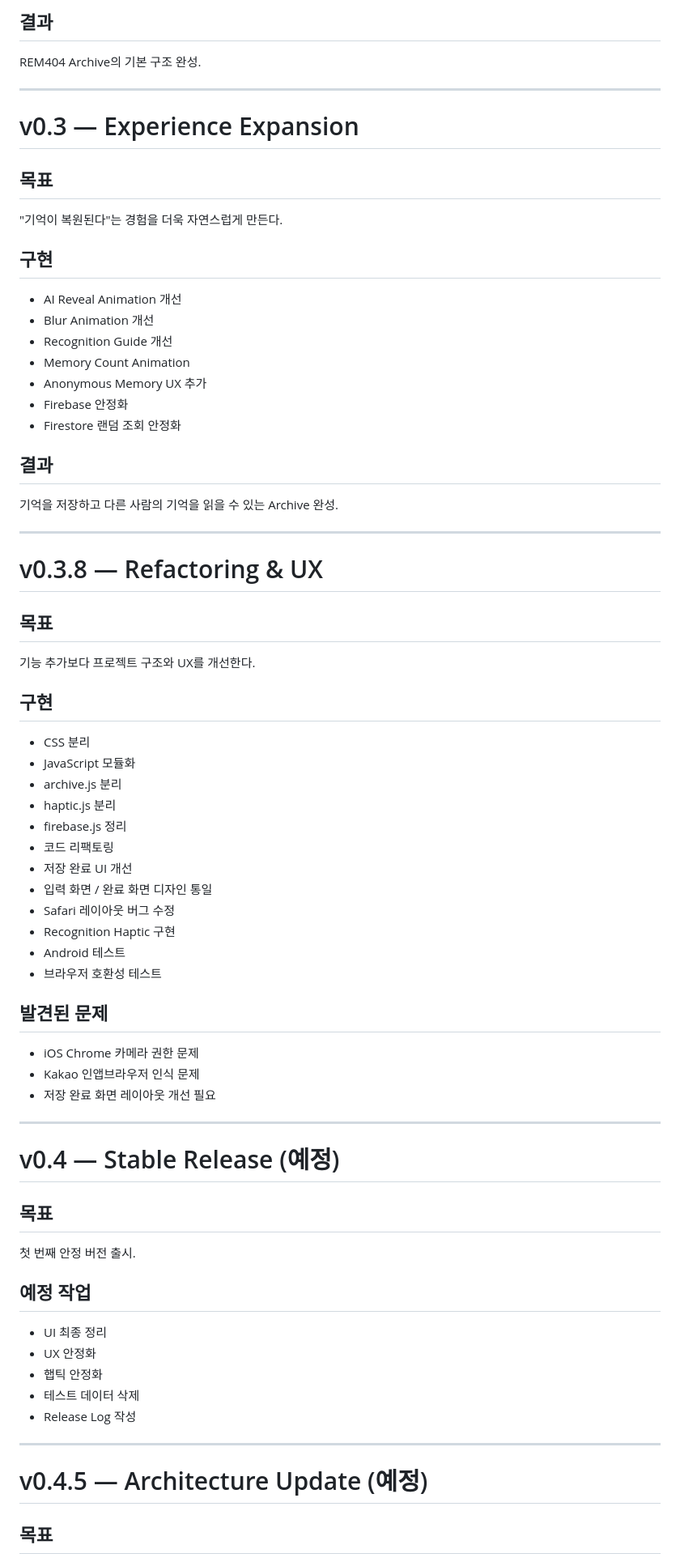
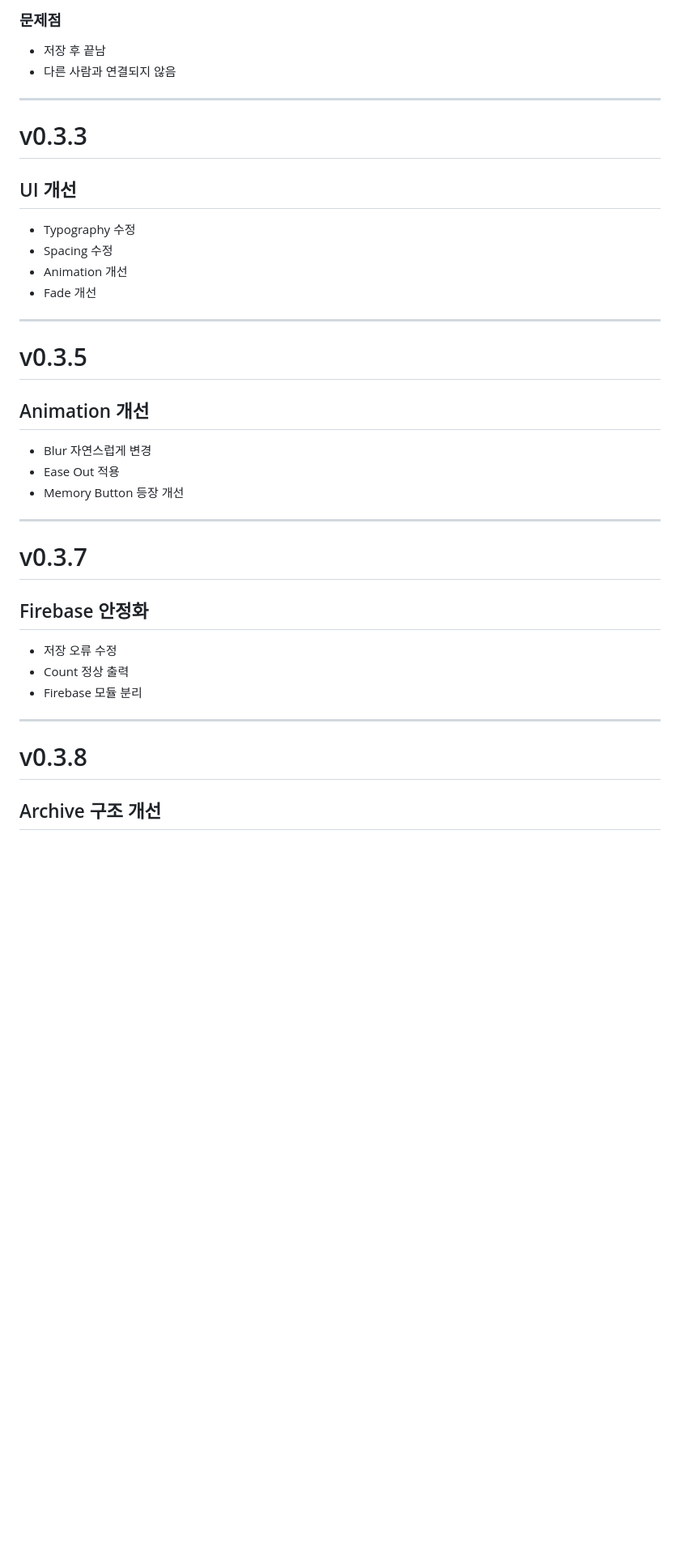
Before and after one commit to yunseonglab-droid/REM404, a Markdown page: build note.md, the part around one of its changes. Shown at 81% size. Drawn GitHub-style; blank space fills up the shorter version.

```diff
--- a/build note.md
+++ b/build note.md
@@ -47,78 +69,42 @@ REM404의 첫 번째 AR 프로토타입 완성.
 
-## 결과
-
-REM404 Archive의 기본 구조 완성.
+### 문제점
+- 저장 후 끝남
+- 다른 사람과 연결되지 않음
 
 ---
 
-# v0.3 — Experience Expansion
+# v0.3.3
 
-## 목표
+## UI 개선
 
-"기억이 복원된다"는 경험을 더욱 자연스럽게 만든다.
-
-## 구현
-
-- AI Reveal Animation 개선
-- Blur Animation 개선
-- Recognition Guide 개선
-- Memory Count Animation
-- Anonymous Memory UX 추가
-- Firebase 안정화
-- Firestore 랜덤 조회 안정화
-
-## 결과
-
-기억을 저장하고 다른 사람의 기억을 읽을 수 있는 Archive 완성.
+- Typography 수정
+- Spacing 수정
+- Animation 개선
+- Fade 개선
 
 ---
 
-# v0.3.8 — Refactoring & UX
+# v0.3.5
 
-## 목표
+## Animation 개선
 
-기능 추가보다 프로젝트 구조와 UX를 개선한다.
-
-## 구현
-
-- CSS 분리
-- JavaScript 모듈화
-- archive.js 분리
-- haptic.js 분리
-- firebase.js 정리
-- 코드 리팩토링
-- 저장 완료 UI 개선
-- 입력 화면 / 완료 화면 디자인 통일
-- Safari 레이아웃 버그 수정
-- Recognition Haptic 구현
-- Android 테스트
-- 브라우저 호환성 테스트
-
-## 발견된 문제
-
-- iOS Chrome 카메라 권한 문제
-- Kakao 인앱브라우저 인식 문제
-- 저장 완료 화면 레이아웃 개선 필요
+- Blur 자연스럽게 변경
+- Ease Out 적용
+- Memory Button 등장 개선
 
 ---
 
-# v0.4 — Stable Release (예정)
+# v0.3.7
 
-## 목표
+## Firebase 안정화
 
-첫 번째 안정 버전 출시.
-
-## 예정 작업
-
-- UI 최종 정리
-- UX 안정화
-- 햅틱 안정화
-- 테스트 데이터 삭제
-- Release Log 작성
+- 저장 오류 수정
+- Count 정상 출력
+- Firebase 모듈 분리
 
 ---
 
-# v0.4.5 — Architecture Update (예정)
+# v0.3.8
 
-## 목표
+## Archive 구조 개선
 
```
Also changed, not shown: other parts of build note.md (+469 -65 lines).
